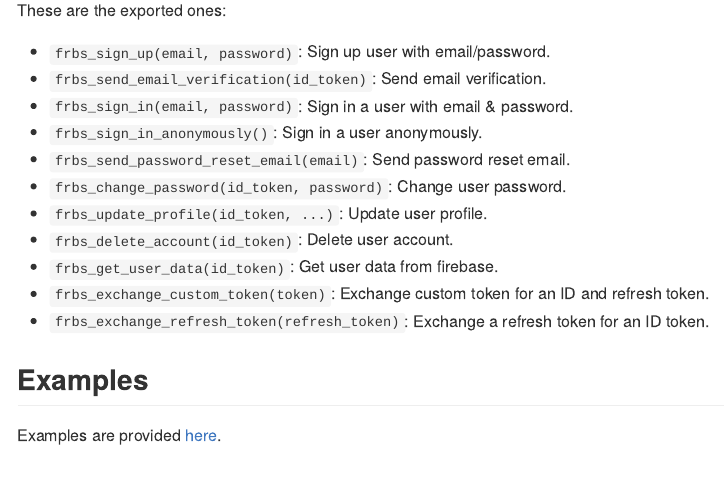
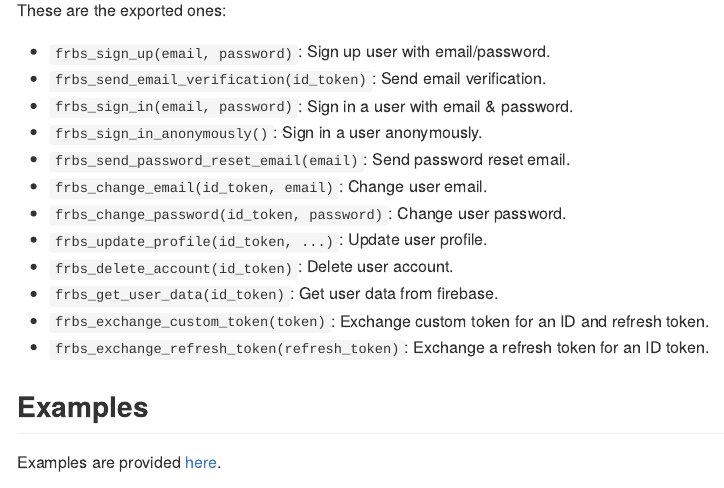
Before and after one commit to kennedymwavu/frbs, an R Markdown document (README.Rmd): the page in a window 1100 px wide, from 890 px down. The pictures show the output file README.md that the author committed with the source, drawn offline in the style of GitHub.

Commit message:
docs: update man files

```diff
--- a/README.Rmd
+++ b/README.Rmd
@@ -59,6 +59,7 @@ These are the exported ones:
 - `frbs_sign_in(email, password)`: Sign in a user with email & password.
 - `frbs_sign_in_anonymously()`: Sign in a user anonymously.
 - `frbs_send_password_reset_email(email)`: Send password reset email.
+- `frbs_change_email(id_token, email)`: Change user email.
 - `frbs_change_password(id_token, password)`: Change user password.
 - `frbs_update_profile(id_token, ...)`: Update user profile.
 - `frbs_delete_account(id_token)`: Delete user account.
```
Also changed, not shown: README.md, 1 other file.
